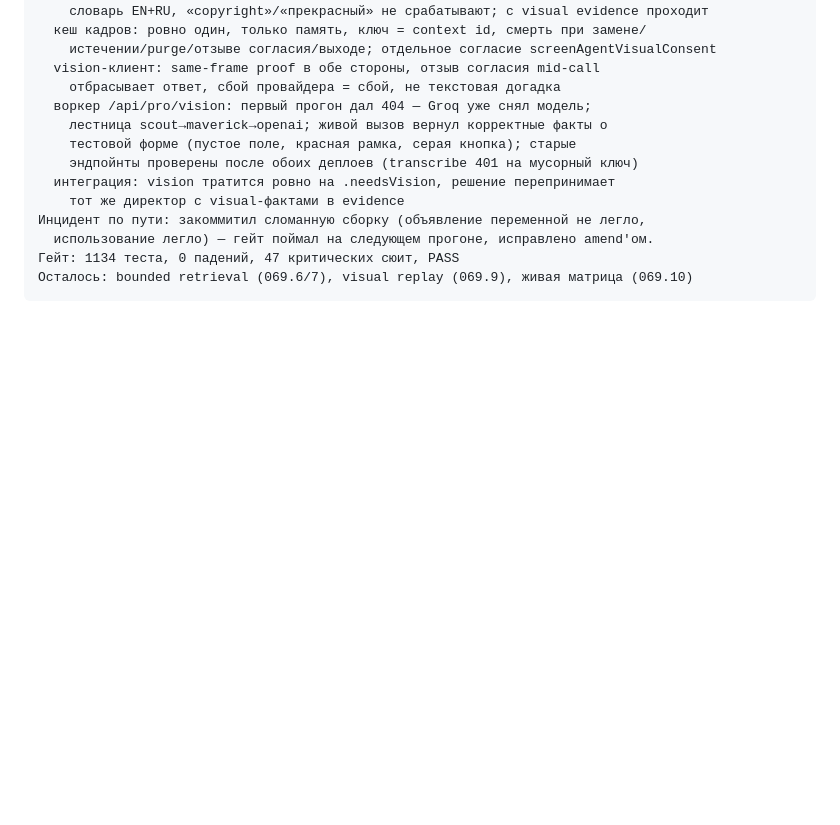
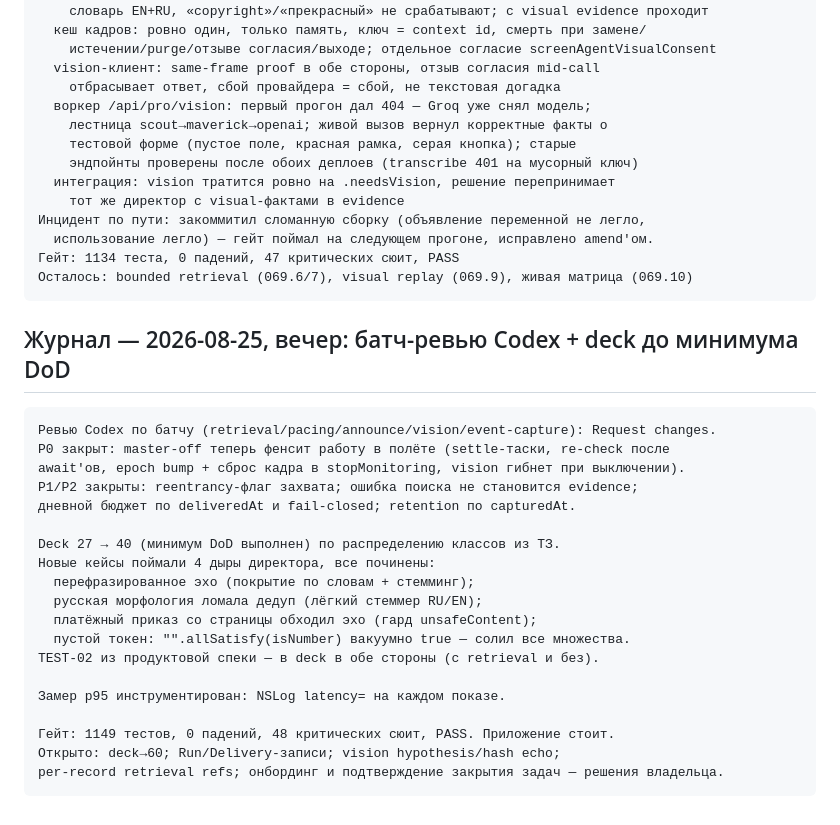
Before and after one commit to metawhisp/metawhisp, a Markdown page: specs/screen-agent/PROGRESS.md, the part around the change. Rendered like a GitHub page; blank space fills up the shorter version.

Commit message:
docs(screen-agent): record the DoD-40 deck milestone and the batch-review pass
Co-Authored-By: Claude Opus 5 <noreply@anthropic.com>

````diff
--- a/specs/screen-agent/PROGRESS.md
+++ b/specs/screen-agent/PROGRESS.md
@@ -193,3 +193,27 @@ Data safety: CLEAN по вердикту ревью (V3→V4→V5, живой с
 Гейт: 1134 теста, 0 падений, 47 критических сюит, PASS
 Осталось: bounded retrieval (069.6/7), visual replay (069.9), живая матрица (069.10)
 ```
+
+## Журнал — 2026-08-25, вечер: батч-ревью Codex + deck до минимума DoD
+
+```text
+Ревью Codex по батчу (retrieval/pacing/announce/vision/event-capture): Request changes.
+P0 закрыт: master-off теперь фенсит работу в полёте (settle-таски, re-check после
+await'ов, epoch bump + сброс кадра в stopMonitoring, vision гибнет при выключении).
+P1/P2 закрыты: reentrancy-флаг захвата; ошибка поиска не становится evidence;
+дневной бюджет по deliveredAt и fail-closed; retention по capturedAt.
+
+Deck 27 → 40 (минимум DoD выполнен) по распределению классов из ТЗ.
+Новые кейсы поймали 4 дыры директора, все починены:
+  перефразированное эхо (покрытие по словам + стемминг);
+  русская морфология ломала дедуп (лёгкий стеммер RU/EN);
+  платёжный приказ со страницы обходил эхо (гард unsafeContent);
+  пустой токен: "".allSatisfy(isNumber) вакуумно true — солил все множества.
+TEST-02 из продуктовой спеки — в deck в обе стороны (с retrieval и без).
+
+Замер p95 инструментирован: NSLog latency= на каждом показе.
+
+Гейт: 1149 тестов, 0 падений, 48 критических сюит, PASS. Приложение стоит.
+Открыто: deck→60; Run/Delivery-записи; vision hypothesis/hash echo;
+per-record retrieval refs; онбординг и подтверждение закрытия задач — решения владельца.
+```
````
